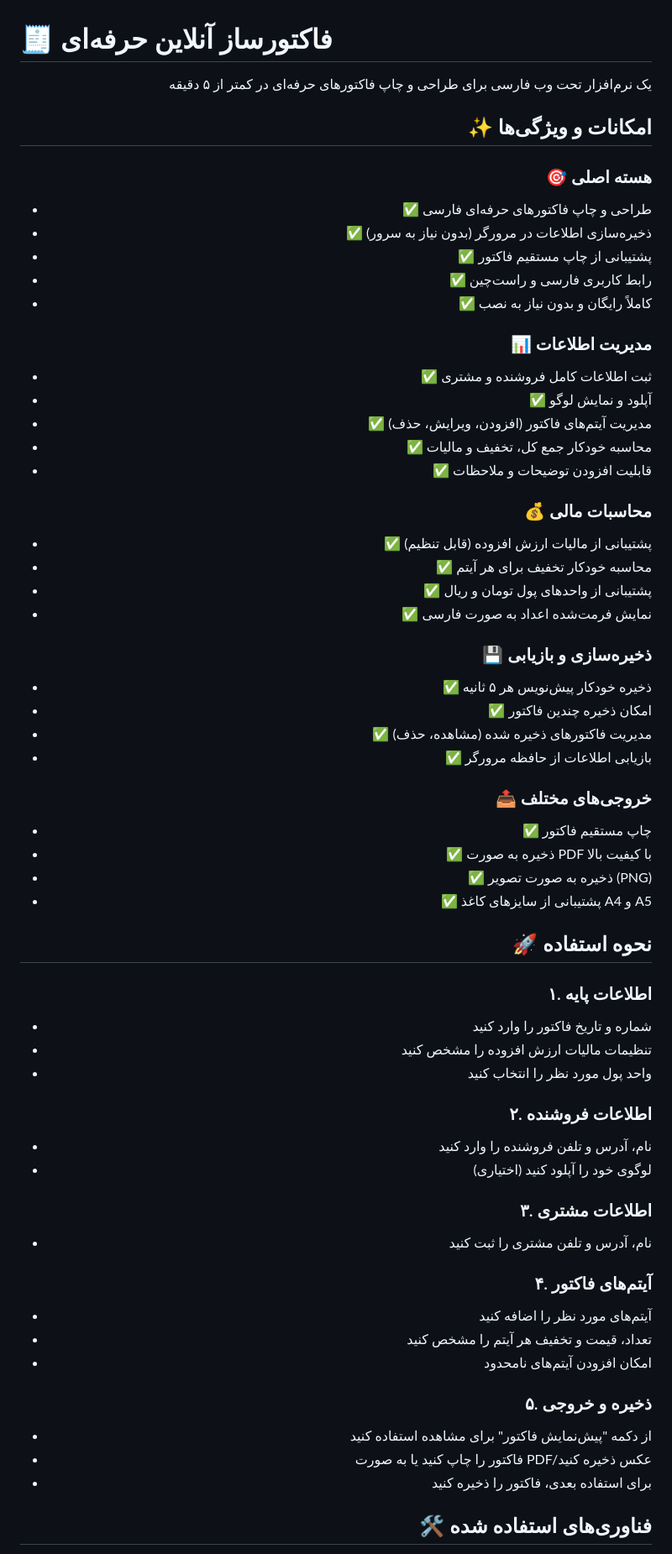
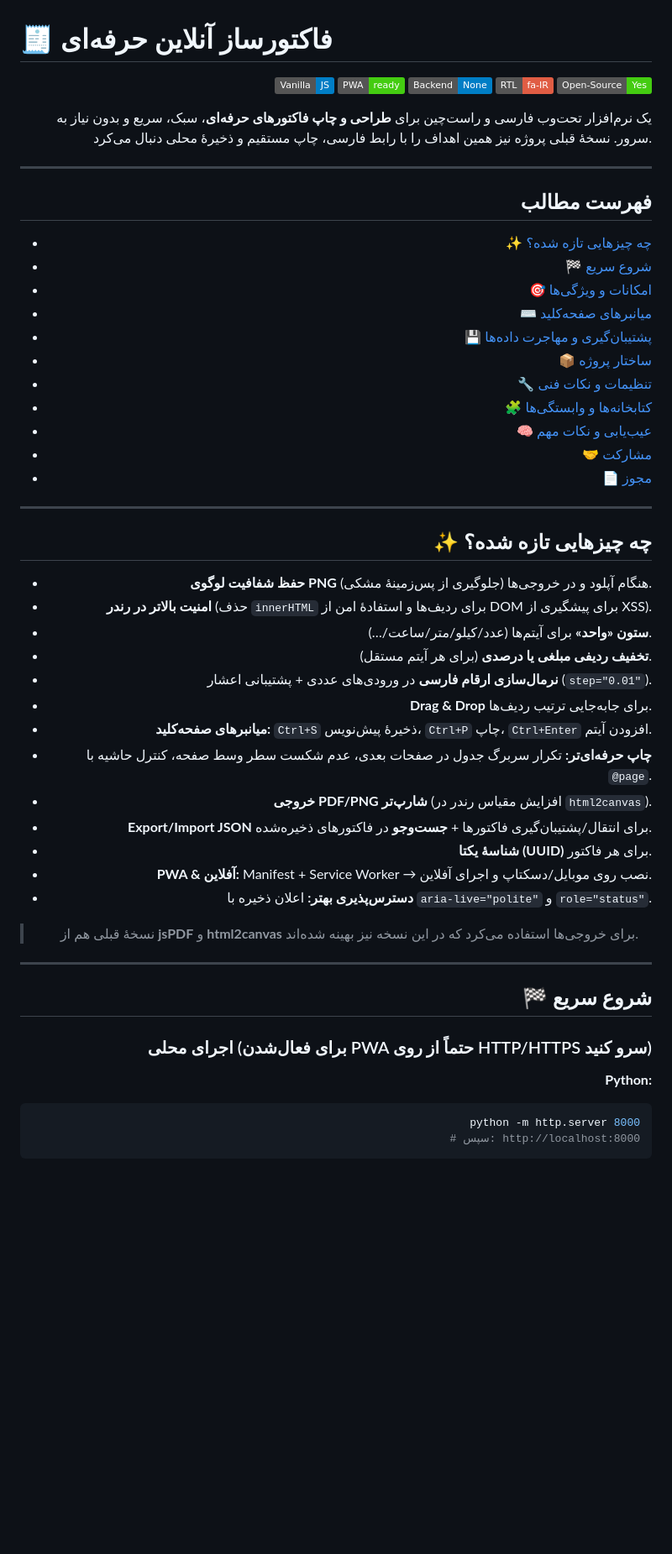
Before and after one commit to intellsoft/invoice, a Markdown page: README.md, the part around one of its changes. Shown at 84% size. GitHub-like rendering; badges without logos; blank space fills up the shorter version.

````diff
--- a/README.md
+++ b/README.md
@@ -2,65 +2,60 @@
 
 <div dir="rtl" align="right">
 
-یک نرم‌افزار تحت وب فارسی برای طراحی و چاپ فاکتورهای حرفه‌ای در کمتر از ۵ دقیقه
+[![Vanilla JS](https://img.shields.io/badge/Vanilla-JS-blue)](#-فناوری‌های-استفاده‌شده)
+[![PWA Ready](https://img.shields.io/badge/PWA-ready-success)](#-pwa--آفلاین)
+[![No Backend](https://img.shields.io/badge/Backend-None-informational)](#-حریم-خصوصی--ذخیره‌سازی)
+[![RTL](https://img.shields.io/badge/RTL-fa--IR-critical)](#-امکانات-و-ویژگی‌ها)
+[![Open Source](https://img.shields.io/badge/Open--Source-Yes-brightgreen)](#-مجوز)
 
-## ✨ امکانات و ویژگی‌ها
+یک نرم‌افزار تحت‌وب فارسی و راست‌چین برای **طراحی و چاپ فاکتورهای حرفه‌ای**، سبک، سریع و بدون نیاز به سرور. نسخهٔ قبلی پروژه نیز همین اهداف را با رابط فارسی، چاپ مستقیم و ذخیرهٔ محلی دنبال می‌کرد.
 
-### 🎯 هسته اصلی
-- ✅ طراحی و چاپ فاکتورهای حرفه‌ای فارسی
-- ✅ ذخیره‌سازی اطلاعات در مرورگر (بدون نیاز به سرور)
-- ✅ پشتیبانی از چاپ مستقیم فاکتور
-- ✅ رابط کاربری فارسی و راست‌چین
-- ✅ کاملاً رایگان و بدون نیاز به نصب
+---
 
-### 📊 مدیریت اطلاعات
-- ✅ ثبت اطلاعات کامل فروشنده و مشتری
-- ✅ آپلود و نمایش لوگو
-- ✅ مدیریت آیتم‌های فاکتور (افزودن، ویرایش، حذف)
-- ✅ محاسبه خودکار جمع کل، تخفیف و مالیات
-- ✅ قابلیت افزودن توضیحات و ملاحظات
+## فهرست مطالب
 
-### 💰 محاسبات مالی
-- ✅ پشتیبانی از مالیات ارزش افزوده (قابل تنظیم)
-- ✅ محاسبه خودکار تخفیف برای هر آیتم
-- ✅ پشتیبانی از واحدهای پول تومان و ریال
-- ✅ نمایش فرمت‌شده اعداد به صورت فارسی
+* [✨ چه چیزهایی تازه شده؟](#-چه-چیزهایی-تازه-شده)
+* [🏁 شروع سریع](#-شروع-سریع)
+* [🎯 امکانات و ویژگی‌ها](#-امکانات-و-ویژگی‌ها)
+* [⌨️ میانبرهای صفحه‌کلید](#️-میانبرهای-صفحه‌کلید)
+* [💾 پشتیبان‌گیری و مهاجرت داده‌ها](#-پشتیبان‌گیری-و-مهاجرت-داده‌ها)
+* [📦 ساختار پروژه](#-ساختار-پروژه)
+* [🔧 تنظیمات و نکات فنی](#-تنظیمات-و-نکات-فنی)
+* [🧩 کتابخانه‌ها و وابستگی‌ها](#-کتابخانه‌ها-و-وابستگی‌ها)
+* [🧠 عیب‌یابی و نکات مهم](#-عیب‌یابی-و-نکات-مهم)
+* [🤝 مشارکت](#-مشارکت)
+* [📄 مجوز](#-مجوز)
 
-### 💾 ذخیره‌سازی و بازیابی
-- ✅ ذخیره خودکار پیش‌نویس هر ۵ ثانیه
-- ✅ امکان ذخیره چندین فاکتور
-- ✅ مدیریت فاکتورهای ذخیره شده (مشاهده، حذف)
-- ✅ بازیابی اطلاعات از حافظه مرورگر
+---
 
-### 📤 خروجی‌های مختلف
-- ✅ چاپ مستقیم فاکتور
-- ✅ ذخیره به صورت PDF با کیفیت بالا
-- ✅ ذخیره به صورت تصویر (PNG)
-- ✅ پشتیبانی از سایزهای کاغذ A4 و A5
+## ✨ چه چیزهایی تازه شده؟
 
-## 🚀 نحوه استفاده
+* **حفظ شفافیت لوگوی PNG** هنگام آپلود و در خروجی‌ها (جلوگیری از پس‌زمینهٔ مشکی).
+* **امنیت بالاتر در رندر** (حذف `innerHTML` برای ردیف‌ها و استفادهٔ امن از DOM برای پیشگیری از XSS).
+* **ستون «واحد»** برای آیتم‌ها (عدد/کیلو/متر/ساعت/…).
+* **تخفیف ردیفی مبلغی یا درصدی** (برای هر آیتم مستقل).
+* **نرمال‌سازی ارقام فارسی** در ورودی‌های عددی + پشتیبانی اعشار (`step="0.01"`).
+* **Drag & Drop** برای جابه‌جایی ترتیب ردیف‌ها.
+* **میانبرهای صفحه‌کلید:** `Ctrl+S` ذخیرهٔ پیش‌نویس، `Ctrl+P` چاپ، `Ctrl+Enter` افزودن آیتم.
+* **چاپ حرفه‌ای‌تر:** تکرار سربرگ جدول در صفحات بعدی، عدم شکست سطر وسط صفحه، کنترل حاشیه با `@page`.
+* **خروجی PDF/PNG شارپ‌تر** (افزایش مقیاس رندر در `html2canvas`).
+* **Export/Import JSON** برای انتقال/پشتیبان‌گیری فاکتورها + **جست‌وجو** در فاکتورهای ذخیره‌شده.
+* **شناسهٔ یکتا (UUID)** برای هر فاکتور.
+* **PWA & آفلاین:** Manifest + Service Worker → نصب روی موبایل/دسکتاپ و اجرای آفلاین.
+* **دسترس‌پذیری بهتر:** اعلان ذخیره با `aria-live="polite"` و `role="status"`.
 
-### ۱. اطلاعات پایه
-- شماره و تاریخ فاکتور را وارد کنید
-- تنظیمات مالیات ارزش افزوده را مشخص کنید
-- واحد پول مورد نظر را انتخاب کنید
+> نسخهٔ قبلی هم از **jsPDF** و **html2canvas** برای خروجی‌ها استفاده می‌کرد که در این نسخه نیز بهینه شده‌اند.
 
-### ۲. اطلاعات فروشنده
-- نام، آدرس و تلفن فروشنده را وارد کنید
-- لوگوی خود را آپلود کنید (اختیاری)
+---
 
-### ۳. اطلاعات مشتری
-- نام، آدرس و تلفن مشتری را ثبت کنید
+## 🏁 شروع سریع
 
-### ۴. آیتم‌های فاکتور
-- آیتم‌های مورد نظر را اضافه کنید
-- تعداد، قیمت و تخفیف هر آیتم را مشخص کنید
-- امکان افزودن آیتم‌های نامحدود
+### اجرای محلی (برای فعال‌شدن PWA حتماً از روی HTTP/HTTPS سرو کنید)
 
-### ۵. ذخیره و خروجی
-- از دکمه "پیش‌نمایش فاکتور" برای مشاهده استفاده کنید
-- فاکتور را چاپ کنید یا به صورت PDF/عکس ذخیره کنید
-- برای استفاده بعدی، فاکتور را ذخیره کنید
+**Python:**
 
-## 🛠️ فناوری‌های استفاده شده
+```bash
+python -m http.server 8000
+# سپس: http://localhost:8000
+```
 
````
Also changed, not shown: other parts of README.md (+94 -27 lines).
